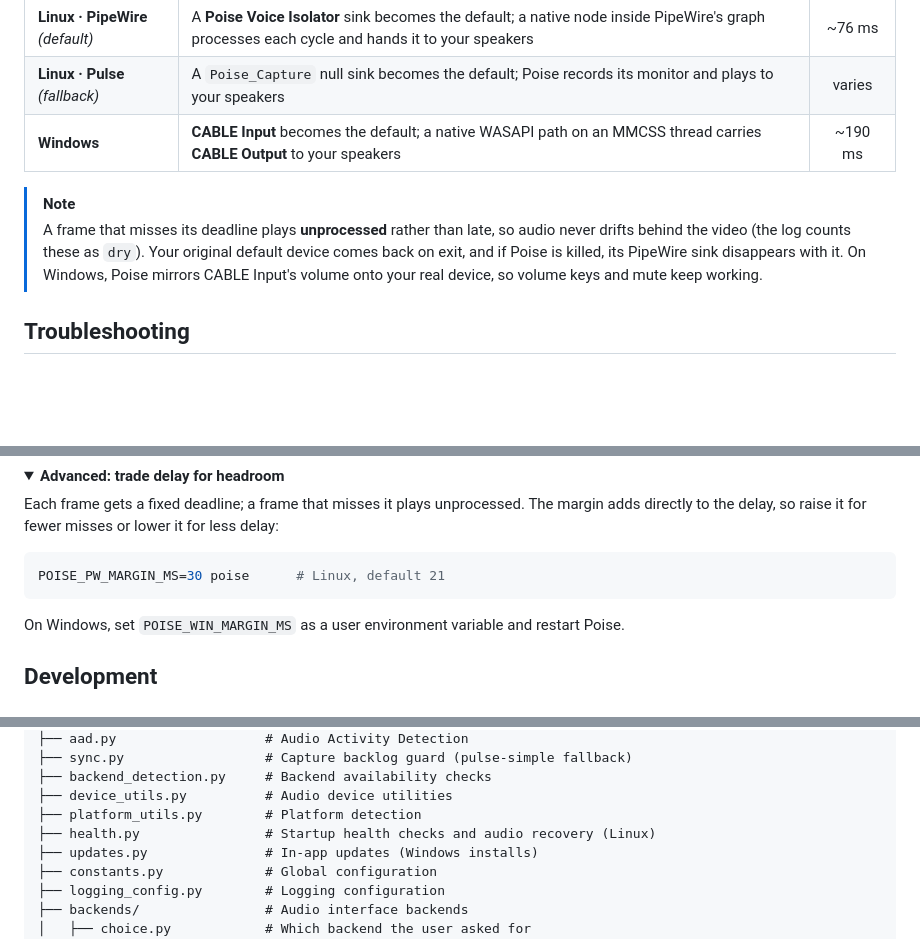
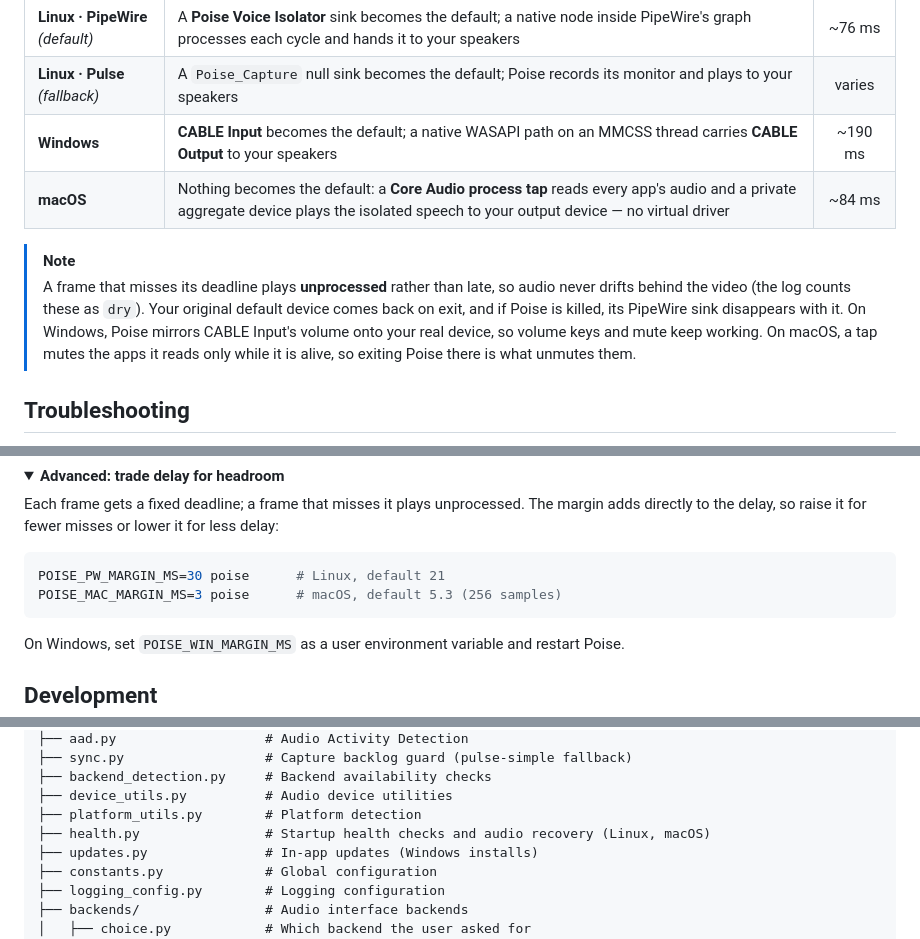
Before and after one commit to chabandou/poise-voice-isolator, a Markdown page: README.md, 3 parts joined by grey strips. Rendered like a GitHub page; folded sections open; blank space fills up the shorter version.

Commit message:
docs: the route table in "How it works" learns about macOS
That table is what a reader consults to see how Poise hooks into each OS,
and it still described two: Linux twice (PipeWire, then the pulse fallback)
and Windows. macOS belongs there precisely because its route is different in
a way that matters -- nothing becomes the default and there is no virtual
driver; a Core Audio process tap reads what the apps play and a private
aggregate plays the isolated speech back. ~84 ms, from
measurements/mac-engine-tap.md's 51.9 ms plus DeepFilterNet3's 32.0.

Also in this pass, three smaller places that stopped at two platforms:
the NOTE under the table said what happens to your device on Linux and
Windows, and macOS has its own answer (a tap mutes the apps it reads only
while it is alive, so exiting is what unmutes them); the "trade delay for
headroom" box listed the Linux and Windows margin overrides but not
POISE_MAC_MARGIN_MS, which the macOS section already tells people to use;
and the layout's health.py line said "Linux" where it now does both.

No badge for macOS: there is no packaged build, so a badge would link to
releases that do not contain one.

````diff
--- a/README.md
+++ b/README.md
@@ -168,9 +168,10 @@ Both rewrite scripts rebuild their file from the original (checked by SHA-256) a
 | **Linux · PipeWire** *(default)* | A **Poise Voice Isolator** sink becomes the default; a native node inside PipeWire's graph processes each cycle and hands it to your speakers | ~76 ms |
 | **Linux · Pulse** *(fallback)* | A `Poise_Capture` null sink becomes the default; Poise records its monitor and plays to your speakers | varies |
 | **Windows** | **CABLE Input** becomes the default; a native WASAPI path on an MMCSS thread carries **CABLE Output** to your speakers | ~190 ms |
+| **macOS** | Nothing becomes the default: a **Core Audio process tap** reads every app's audio and a private aggregate device plays the isolated speech to your output device — no virtual driver | ~84 ms |
 
 > [!NOTE]
-> A frame that misses its deadline plays **unprocessed** rather than late, so audio never drifts behind the video (the log counts these as `dry`). Your original default device comes back on exit, and if Poise is killed, its PipeWire sink disappears with it. On Windows, Poise mirrors CABLE Input's volume onto your real device, so volume keys and mute keep working.
+> A frame that misses its deadline plays **unprocessed** rather than late, so audio never drifts behind the video (the log counts these as `dry`). Your original default device comes back on exit, and if Poise is killed, its PipeWire sink disappears with it. On Windows, Poise mirrors CABLE Input's volume onto your real device, so volume keys and mute keep working. On macOS, a tap mutes the apps it reads only while it is alive, so exiting Poise there is what unmutes them.
 
 ## Troubleshooting
 
@@ -237,6 +238,7 @@ Each frame gets a fixed deadline; a frame that misses it plays unprocessed. The
 
 ```bash
 POISE_PW_MARGIN_MS=30 poise      # Linux, default 21
+POISE_MAC_MARGIN_MS=3 poise      # macOS, default 5.3 (256 samples)
 ```
 
 On Windows, set `POISE_WIN_MARGIN_MS` as a user environment variable and restart Poise.
@@ -344,7 +346,7 @@ stream_denoiser/
 ├── backend_detection.py     # Backend availability checks
 ├── device_utils.py          # Audio device utilities
 ├── platform_utils.py        # Platform detection
-├── health.py                # Startup health checks and audio recovery (Linux)
+├── health.py                # Startup health checks and audio recovery (Linux, macOS)
 ├── updates.py               # In-app updates (Windows installs)
 ├── constants.py             # Global configuration
 ├── logging_config.py        # Logging configuration
````
